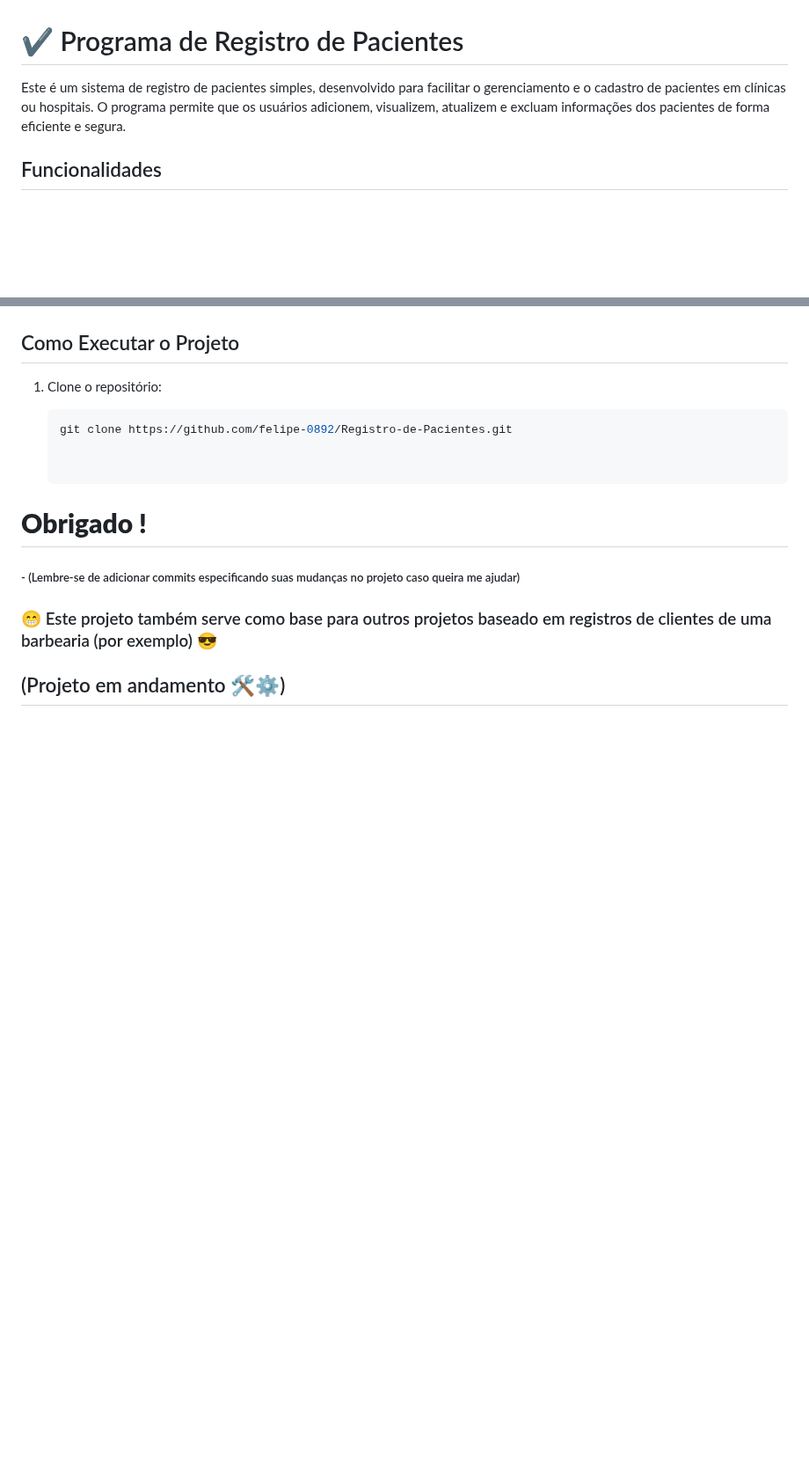
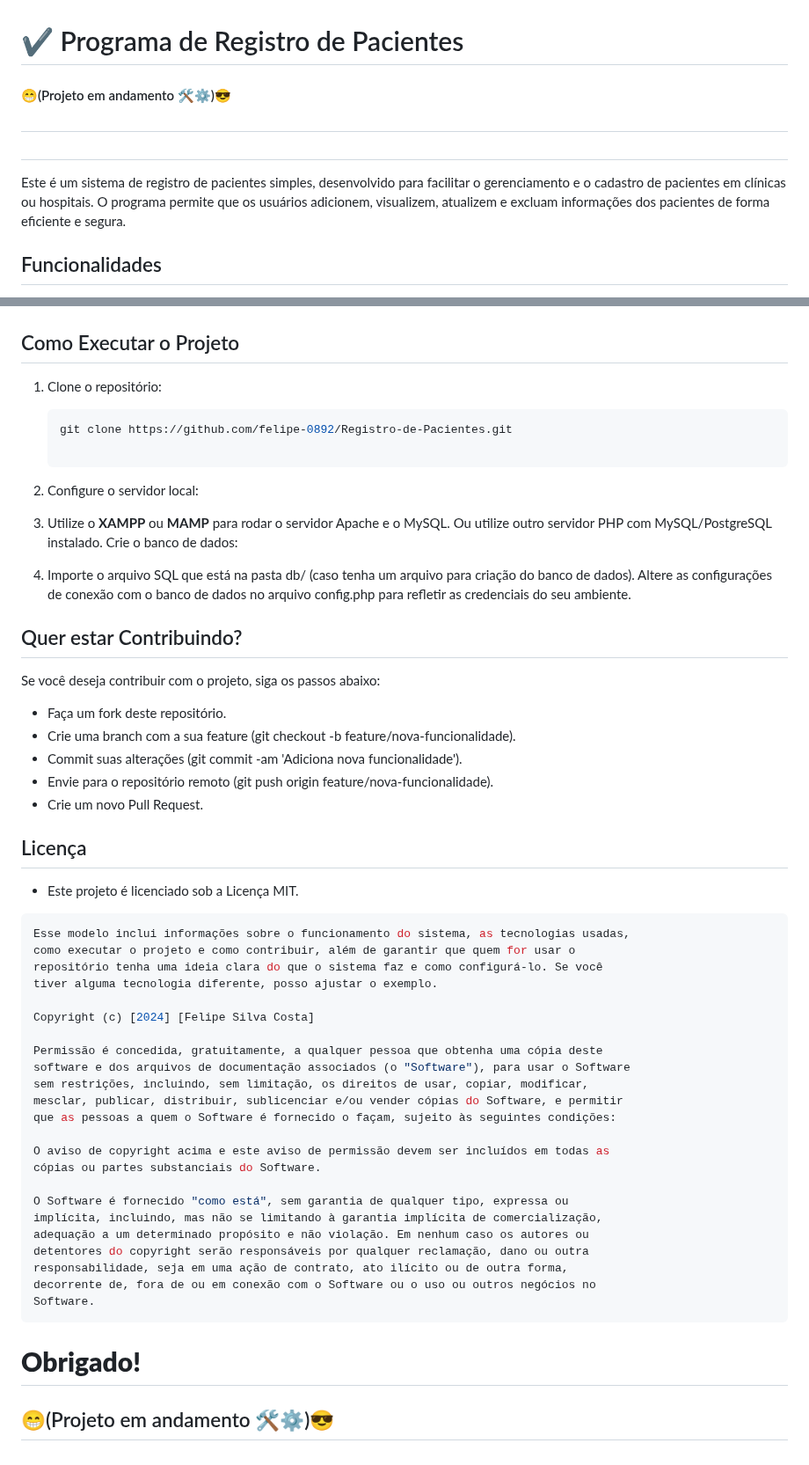
Before and after one commit to felipe-0892/Registro-de-Pacientes, a Markdown page: README.md, 2 parts joined by grey strips. Shown at 88% size. Drawn GitHub-style; blank space fills up the shorter version.

````diff
--- a/README.md
+++ b/README.md
@@ -1,7 +1,12 @@
 
 # ✔ Programa de Registro de Pacientes
-
-Este é um sistema de registro de pacientes simples, desenvolvido para facilitar o gerenciamento e o cadastro de pacientes em clínicas ou hospitais. O programa permite que os usuários adicionem, visualizem, atualizem e excluam informações dos pacientes de forma eficiente e segura.
+#### 😁(Projeto em andamento 🛠⚙)😎
+##
+##
+  Este é um sistema de registro de pacientes simples, desenvolvido para facilitar o
+  gerenciamento e o cadastro de pacientes em clínicas ou hospitais. O programa permite que
+  os usuários adicionem, visualizem, atualizem e excluam informações dos pacientes de
+  forma eficiente e segura.
 
 ## Funcionalidades
 
@@ -31,10 +36,52 @@ Este é um sistema de registro de pacientes simples, desenvolvido para facilitar
    ```bash
    git clone https://github.com/felipe-0892/Registro-de-Pacientes.git
 
+2. Configure o servidor local:
 
-# **Obrigado !**
-##### - (Lembre-se de adicionar commits especificando suas mudanças no projeto caso queira me ajudar)
+3. Utilize o **XAMPP** ou **MAMP** para rodar o servidor Apache e o MySQL.
+Ou utilize outro servidor PHP com MySQL/PostgreSQL instalado.
+Crie o banco de dados:
 
-### 😁 Este projeto também serve como base para outros projetos baseado em registros de clientes de uma barbearia (por exemplo) 😎
+4. Importe o arquivo SQL que está na pasta db/ (caso tenha um arquivo para criação do banco de dados). Altere as configurações de conexão com o banco de dados no arquivo config.php para refletir as credenciais do seu ambiente.
 
-## (Projeto em andamento 🛠⚙)
+## Quer estar Contribuindo?
+
+Se você deseja contribuir com o projeto, siga os passos abaixo:
+
+- Faça um fork deste repositório.
+- Crie uma branch com a sua feature (git checkout -b feature/nova-funcionalidade).
+- Commit suas alterações (git commit -am 'Adiciona nova funcionalidade').
+- Envie para o repositório remoto (git push origin feature/nova-funcionalidade).
+- Crie um novo Pull Request.
+
+## Licença
+
+  - Este projeto é licenciado sob a Licença MIT.
+  ```bash
+  Esse modelo inclui informações sobre o funcionamento do sistema, as tecnologias usadas,
+  como executar o projeto e como contribuir, além de garantir que quem for usar o
+  repositório tenha uma ideia clara do que o sistema faz e como configurá-lo. Se você
+  tiver alguma tecnologia diferente, posso ajustar o exemplo.
+
+  Copyright (c) [2024] [Felipe Silva Costa]
+
+  Permissão é concedida, gratuitamente, a qualquer pessoa que obtenha uma cópia deste
+  software e dos arquivos de documentação associados (o "Software"), para usar o Software
+  sem restrições, incluindo, sem limitação, os direitos de usar, copiar, modificar,
+  mesclar, publicar, distribuir, sublicenciar e/ou vender cópias do Software, e permitir
+  que as pessoas a quem o Software é fornecido o façam, sujeito às seguintes condições:
+
+  O aviso de copyright acima e este aviso de permissão devem ser incluídos em todas as
+  cópias ou partes substanciais do Software.
+
+  O Software é fornecido "como está", sem garantia de qualquer tipo, expressa ou
+  implícita, incluindo, mas não se limitando à garantia implícita de comercialização,
+  adequação a um determinado propósito e não violação. Em nenhum caso os autores ou
+  detentores do copyright serão responsáveis por qualquer reclamação, dano ou outra
+  responsabilidade, seja em uma ação de contrato, ato ilícito ou de outra forma,
+  decorrente de, fora de ou em conexão com o Software ou o uso ou outros negócios no
+  Software.
+```
+
+# **Obrigado!**
+## 😁(Projeto em andamento 🛠⚙)😎
````
